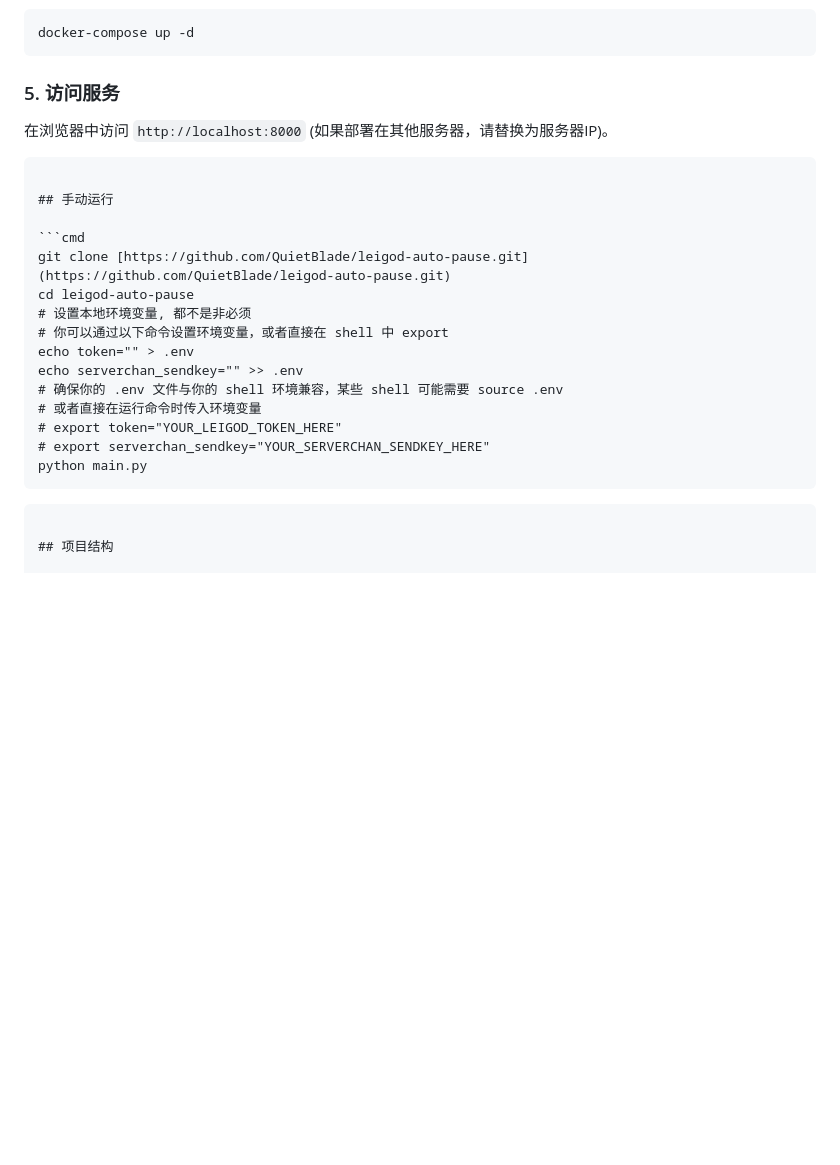
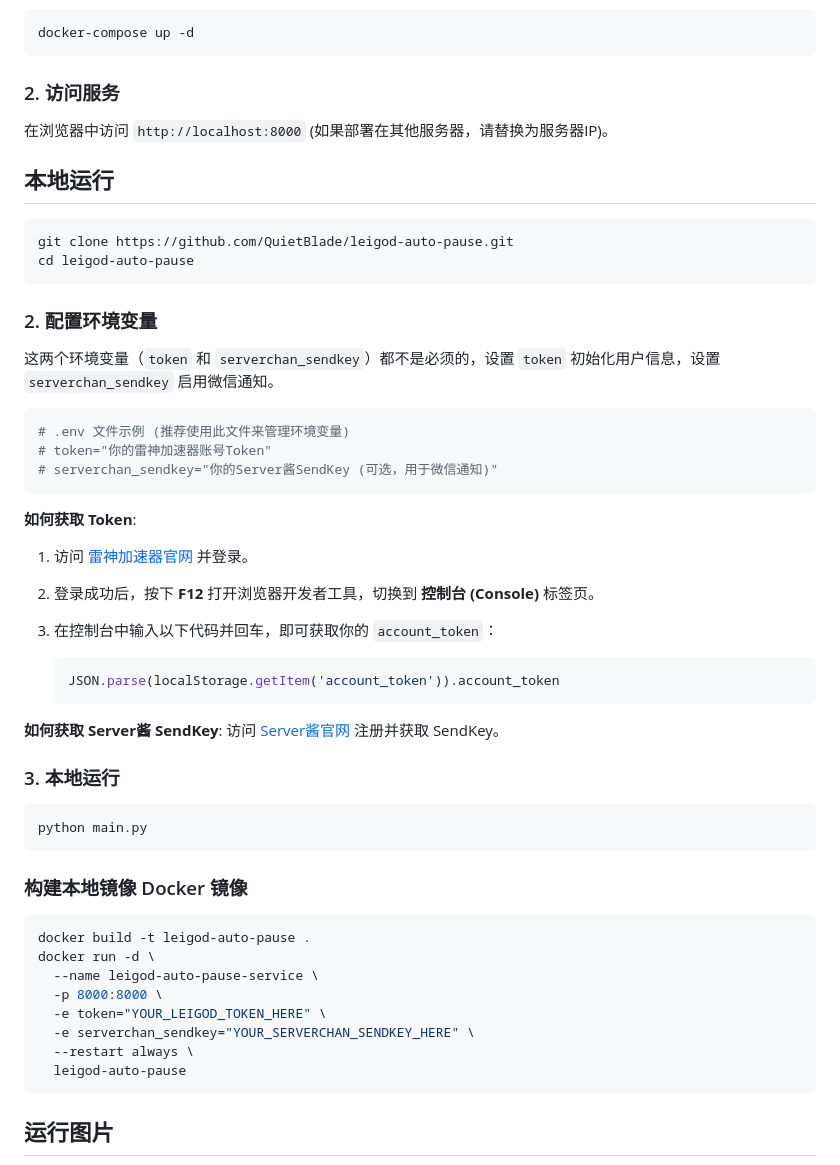
Before and after one commit to QuietBlade/leigod-auto-pause, a Markdown page: readme.md, the part around one of its changes. Drawn GitHub-style; blank space fills up the shorter version.

````diff
--- a/readme.md
+++ b/readme.md
@@ -126,29 +63,58 @@ services:
 docker-compose up -d
 ```
 
-### 5. 访问服务
+### 2. 访问服务
 
 在浏览器中访问 `http://localhost:8000` (如果部署在其他服务器，请替换为服务器IP)。
 
+## 本地运行
+
+```bash
+git clone https://github.com/QuietBlade/leigod-auto-pause.git
+cd leigod-auto-pause
 ```
 
-## 手动运行
+### 2. 配置环境变量
 
-```cmd
-git clone [https://github.com/QuietBlade/leigod-auto-pause.git](https://github.com/QuietBlade/leigod-auto-pause.git)
-cd leigod-auto-pause
-# 设置本地环境变量, 都不是非必须
-# 你可以通过以下命令设置环境变量，或者直接在 shell 中 export
-echo token="" > .env
-echo serverchan_sendkey="" >> .env
-# 确保你的 .env 文件与你的 shell 环境兼容，某些 shell 可能需要 source .env
-# 或者直接在运行命令时传入环境变量
-# export token="YOUR_LEIGOD_TOKEN_HERE"
-# export serverchan_sendkey="YOUR_SERVERCHAN_SENDKEY_HERE"
+这两个环境变量（`token` 和 `serverchan_sendkey`）都不是必须的，设置 `token` 初始化用户信息，设置 `serverchan_sendkey` 启用微信通知。
+
+```ini
+# .env 文件示例 (推荐使用此文件来管理环境变量)
+# token="你的雷神加速器账号Token"
+# serverchan_sendkey="你的Server酱SendKey (可选，用于微信通知)"
+```
+
+**如何获取 Token**:
+
+1. 访问 [雷神加速器官网](https://www.leigod.com/) 并登录。
+2. 登录成功后，按下 **F12** 打开浏览器开发者工具，切换到 **控制台 (Console)** 标签页。
+3. 在控制台中输入以下代码并回车，即可获取你的 `account_token`：
+
+    ```javascript
+    JSON.parse(localStorage.getItem('account_token')).account_token
+    ```
+
+**如何获取 Server酱 SendKey**:
+访问 [Server酱官网](https://sct.ftqq.com/) 注册并获取 SendKey。
+
+### 3. 本地运行
+
+```bash
 python main.py
 ```
 
+### 构建本地镜像 Docker 镜像
+
+```bash
+docker build -t leigod-auto-pause .
+docker run -d \
+  --name leigod-auto-pause-service \
+  -p 8000:8000 \
+  -e token="YOUR_LEIGOD_TOKEN_HERE" \
+  -e serverchan_sendkey="YOUR_SERVERCHAN_SENDKEY_HERE" \
+  --restart always \
+  leigod-auto-pause
 ```
 
-## 项目结构
+## 运行图片
 
````
Also changed, not shown: other parts of readme.md (+33 -83 lines), images/automa1.png (added), images/automa2.png (added), images/index.png (added), 2 other files.
